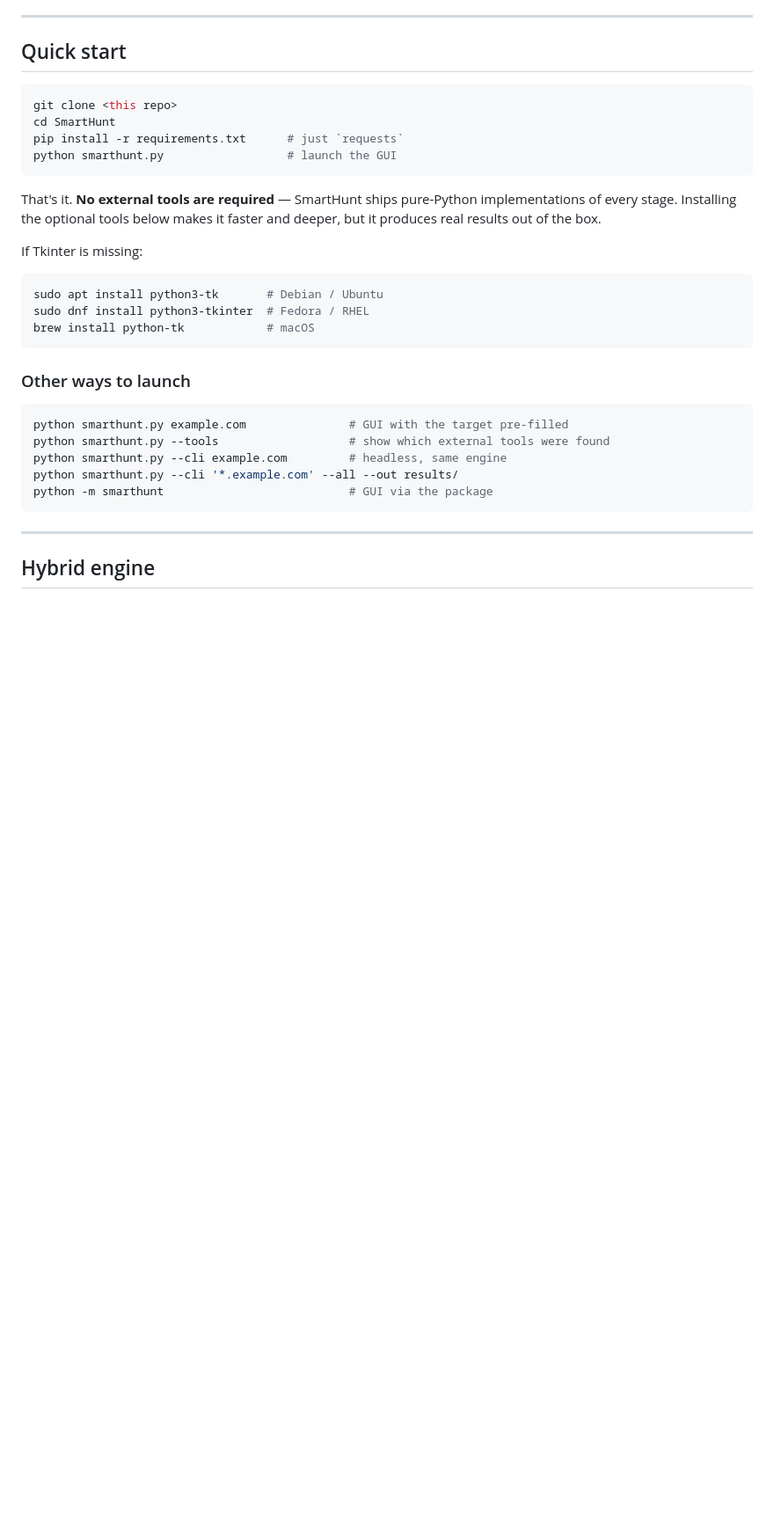
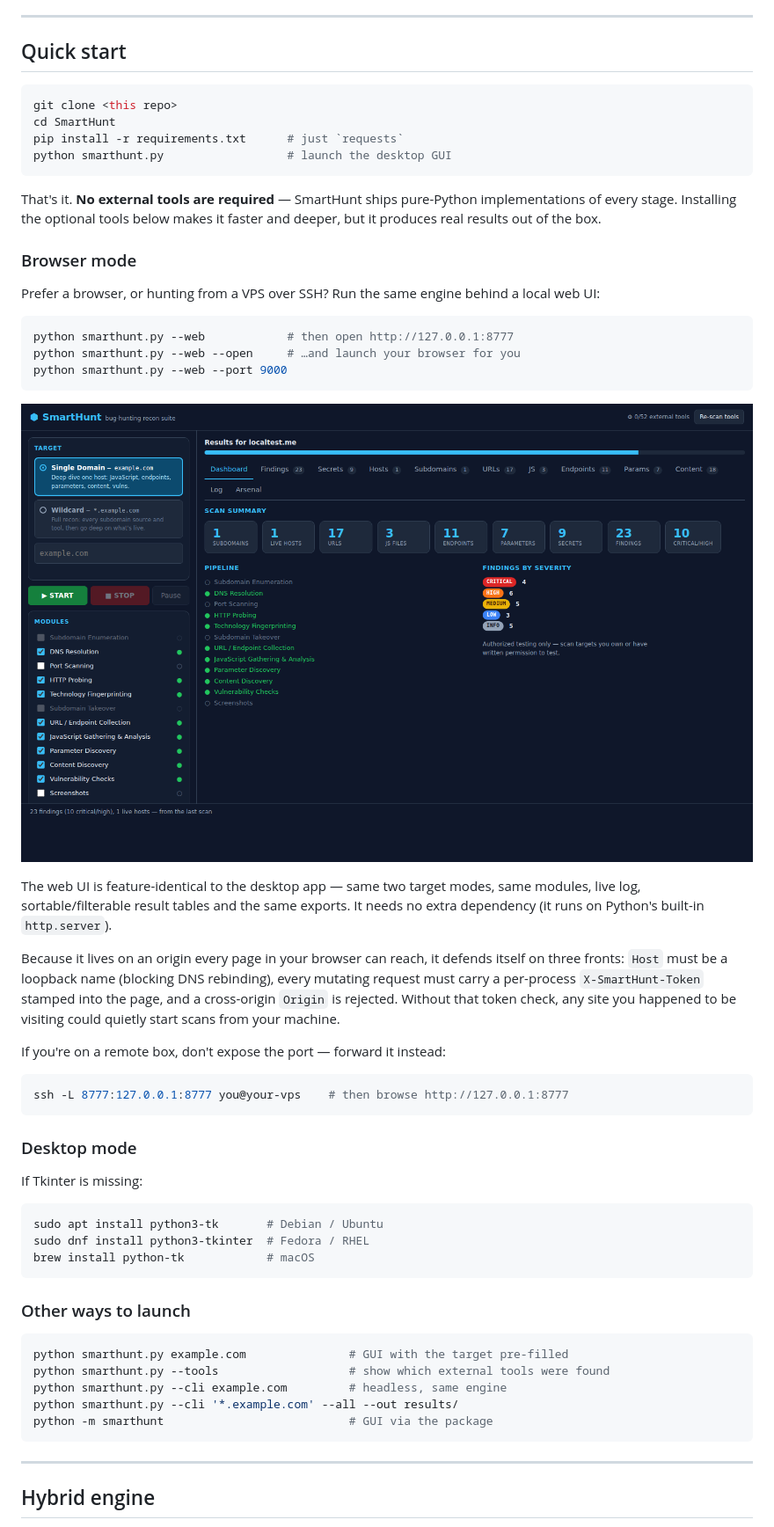
Before and after one commit to Amansinghtomar12/SmartHunt, a Markdown page: README.md, the part around the change. Shown: that part at 88% size. GitHub-like rendering; pictures changed too: docs/web-ui.png (added); blank space fills up the shorter version.

````diff
--- a/README.md
+++ b/README.md
@@ -28,12 +28,43 @@ Typing `*.example.com` into the box switches to wildcard mode automatically.
 git clone <this repo>
 cd SmartHunt
 pip install -r requirements.txt      # just `requests`
-python smarthunt.py                  # launch the GUI
+python smarthunt.py                  # launch the desktop GUI
 ```
 
 That's it. **No external tools are required** — SmartHunt ships pure-Python
 implementations of every stage. Installing the optional tools below makes it
 faster and deeper, but it produces real results out of the box.
+
+### Browser mode
+
+Prefer a browser, or hunting from a VPS over SSH? Run the same engine behind a
+local web UI:
+
+```bash
+python smarthunt.py --web            # then open http://127.0.0.1:8777
+python smarthunt.py --web --open     # …and launch your browser for you
+python smarthunt.py --web --port 9000
+```
+
+![SmartHunt web UI](docs/web-ui.png)
+
+The web UI is feature-identical to the desktop app — same two target modes, same
+modules, live log, sortable/filterable result tables and the same exports. It
+needs no extra dependency (it runs on Python's built-in `http.server`).
+
+Because it lives on an origin every page in your browser can reach, it defends
+itself on three fronts: `Host` must be a loopback name (blocking DNS rebinding),
+every mutating request must carry a per-process `X-SmartHunt-Token` stamped into
+the page, and a cross-origin `Origin` is rejected. Without that token check, any
+site you happened to be visiting could quietly start scans from your machine.
+
+If you're on a remote box, don't expose the port — forward it instead:
+
+```bash
+ssh -L 8777:127.0.0.1:8777 you@your-vps    # then browse http://127.0.0.1:8777
+```
+
+### Desktop mode
 
 If Tkinter is missing:
 
````
Also changed, not shown: 5 other files.
